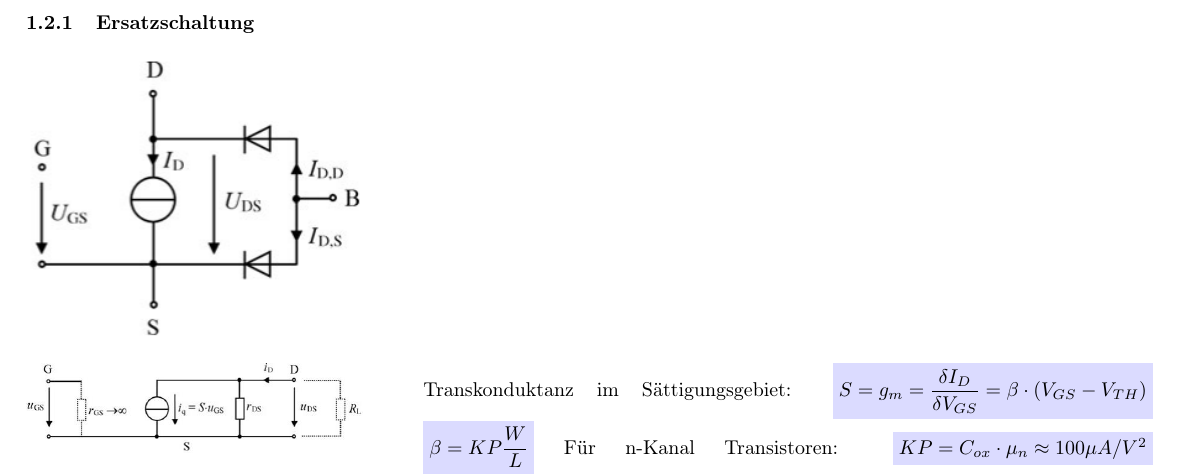
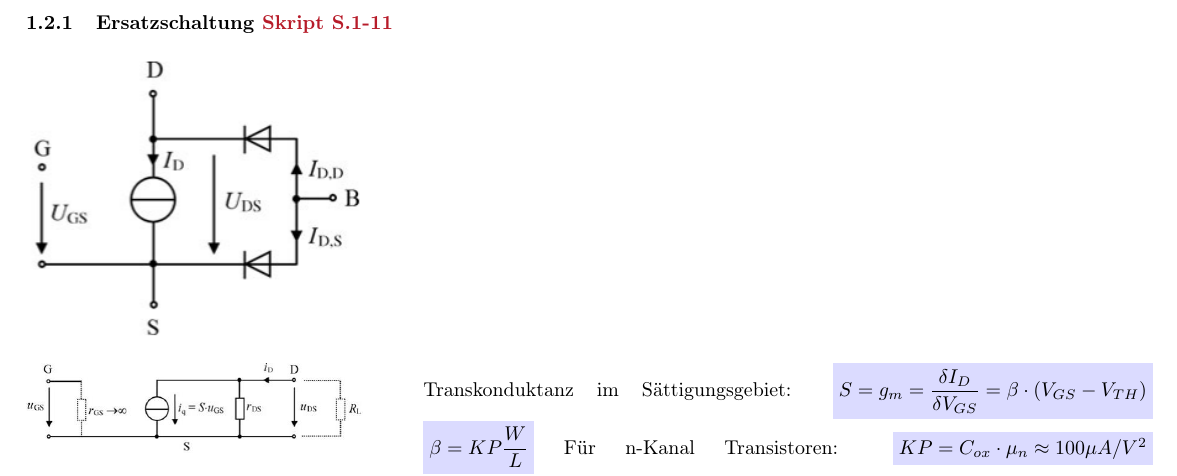
Before and after one commit to OST-HS21/Elo2, a LaTeX document (Formelsammlung.tex, which reads Sections/FeldeffektTransistoren.tex): part of page 3 of 3, cut at the place of the change. Compiled offline with pdfLaTeX.

Commit message:
Skript referenz hinzugefügt.

```diff
--- a/Sections/FeldeffektTransistoren.tex
+++ b/Sections/FeldeffektTransistoren.tex
@@ -107,7 +107,7 @@
 \end{minipage}
 \vspace{2mm}
 
-\subsubsection{Ersatzschaltung}
+\subsubsection{Ersatzschaltung \refskript{1-11}}
 \begin{minipage}[t]{0.3\textwidth}
 	\vspace{0pt}								% Abbildung hier einfügen
 	\includegraphics[width=\textwidth]{"MOSFETGrossignalErsatzschaltung"}
```
